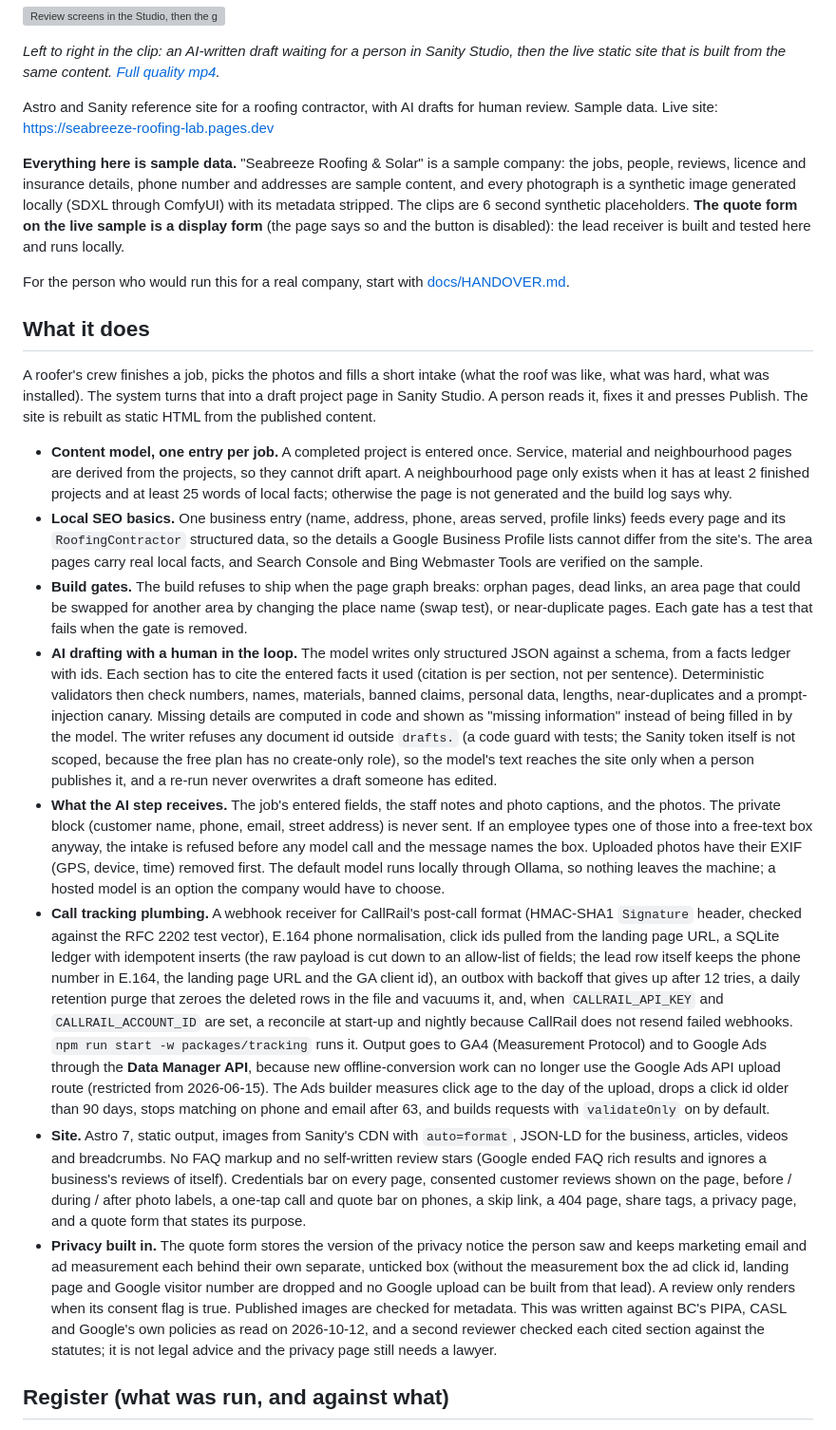
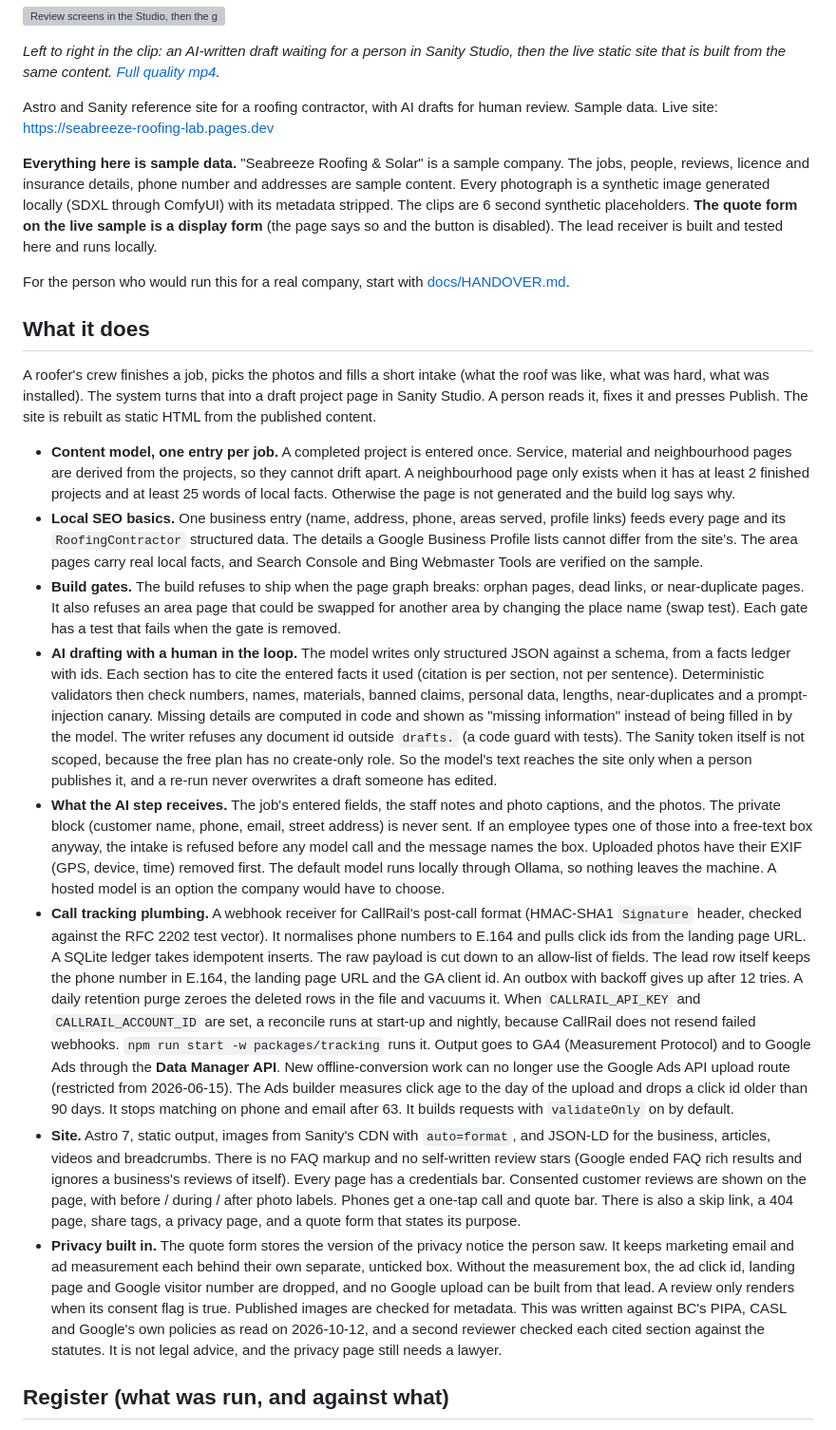
Before and after one commit to Exalt24/roofing-site-lab, a Markdown page: README.md, the part around one of its changes. Shown at 95% size. GitHub-like rendering; grey boxes are pictures that could not be loaded.

```diff
--- a/README.md
+++ b/README.md
@@ -8,7 +8,7 @@
 
 Astro and Sanity reference site for a roofing contractor, with AI drafts for human review. Sample data. Live site: https://seabreeze-roofing-lab.pages.dev
 
-**Everything here is sample data.** "Seabreeze Roofing & Solar" is a sample company: the jobs, people, reviews, licence and insurance details, phone number and addresses are sample content, and every photograph is a synthetic image generated locally (SDXL through ComfyUI) with its metadata stripped. The clips are 6 second synthetic placeholders. **The quote form on the live sample is a display form** (the page says so and the button is disabled): the lead receiver is built and tested here and runs locally.
+**Everything here is sample data.** "Seabreeze Roofing & Solar" is a sample company. The jobs, people, reviews, licence and insurance details, phone number and addresses are sample content. Every photograph is a synthetic image generated locally (SDXL through ComfyUI) with its metadata stripped. The clips are 6 second synthetic placeholders. **The quote form on the live sample is a display form** (the page says so and the button is disabled). The lead receiver is built and tested here and runs locally.
 
 For the person who would run this for a real company, start with [docs/HANDOVER.md](docs/HANDOVER.md).
 
@@ -16,14 +16,14 @@ For the person who would run this for a real company, start with [docs/HANDOVER.
 
 A roofer's crew finishes a job, picks the photos and fills a short intake (what the roof was like, what was hard, what was installed). The system turns that into a draft project page in Sanity Studio. A person reads it, fixes it and presses Publish. The site is rebuilt as static HTML from the published content.
 
-- **Content model, one entry per job.** A completed project is entered once. Service, material and neighbourhood pages are derived from the projects, so they cannot drift apart. A neighbourhood page only exists when it has at least 2 finished projects and at least 25 words of local facts; otherwise the page is not generated and the build log says why.
-- **Local SEO basics.** One business entry (name, address, phone, areas served, profile links) feeds every page and its `RoofingContractor` structured data, so the details a Google Business Profile lists cannot differ from the site's. The area pages carry real local facts, and Search Console and Bing Webmaster Tools are verified on the sample.
-- **Build gates.** The build refuses to ship when the page graph breaks: orphan pages, dead links, an area page that could be swapped for another area by changing the place name (swap test), or near-duplicate pages. Each gate has a test that fails when the gate is removed.
-- **AI drafting with a human in the loop.** The model writes only structured JSON against a schema, from a facts ledger with ids. Each section has to cite the entered facts it used (citation is per section, not per sentence). Deterministic validators then check numbers, names, materials, banned claims, personal data, lengths, near-duplicates and a prompt-injection canary. Missing details are computed in code and shown as "missing information" instead of being filled in by the model. The writer refuses any document id outside `drafts.` (a code guard with tests; the Sanity token itself is not scoped, because the free plan has no create-only role), so the model's text reaches the site only when a person publishes it, and a re-run never overwrites a draft someone has edited.
-- **What the AI step receives.** The job's entered fields, the staff notes and photo captions, and the photos. The private block (customer name, phone, email, street address) is never sent. If an employee types one of those into a free-text box anyway, the intake is refused before any model call and the message names the box. Uploaded photos have their EXIF (GPS, device, time) removed first. The default model runs locally through Ollama, so nothing leaves the machine; a hosted model is an option the company would have to choose.
-- **Call tracking plumbing.** A webhook receiver for CallRail's post-call format (HMAC-SHA1 `Signature` header, checked against the RFC 2202 test vector), E.164 phone normalisation, click ids pulled from the landing page URL, a SQLite ledger with idempotent inserts (the raw payload is cut down to an allow-list of fields; the lead row itself keeps the phone number in E.164, the landing page URL and the GA client id), an outbox with backoff that gives up after 12 tries, a daily retention purge that zeroes the deleted rows in the file and vacuums it, and, when `CALLRAIL_API_KEY` and `CALLRAIL_ACCOUNT_ID` are set, a reconcile at start-up and nightly because CallRail does not resend failed webhooks. `npm run start -w packages/tracking` runs it. Output goes to GA4 (Measurement Protocol) and to Google Ads through the **Data Manager API**, because new offline-conversion work can no longer use the Google Ads API upload route (restricted from 2026-06-15). The Ads builder measures click age to the day of the upload, drops a click id older than 90 days, stops matching on phone and email after 63, and builds requests with `validateOnly` on by default.
-- **Site.** Astro 7, static output, images from Sanity's CDN with `auto=format`, JSON-LD for the business, articles, videos and breadcrumbs. No FAQ markup and no self-written review stars (Google ended FAQ rich results and ignores a business's reviews of itself). Credentials bar on every page, consented customer reviews shown on the page, before / during / after photo labels, a one-tap call and quote bar on phones, a skip link, a 404 page, share tags, a privacy page, and a quote form that states its purpose.
-- **Privacy built in.** The quote form stores the version of the privacy notice the person saw and keeps marketing email and ad measurement each behind their own separate, unticked box (without the measurement box the ad click id, landing page and Google visitor number are dropped and no Google upload can be built from that lead). A review only renders when its consent flag is true. Published images are checked for metadata. This was written against BC's PIPA, CASL and Google's own policies as read on 2026-10-12, and a second reviewer checked each cited section against the statutes; it is not legal advice and the privacy page still needs a lawyer.
+- **Content model, one entry per job.** A completed project is entered once. Service, material and neighbourhood pages are derived from the projects, so they cannot drift apart. A neighbourhood page only exists when it has at least 2 finished projects and at least 25 words of local facts. Otherwise the page is not generated and the build log says why.
+- **Local SEO basics.** One business entry (name, address, phone, areas served, profile links) feeds every page and its `RoofingContractor` structured data. The details a Google Business Profile lists cannot differ from the site's. The area pages carry real local facts, and Search Console and Bing Webmaster Tools are verified on the sample.
+- **Build gates.** The build refuses to ship when the page graph breaks: orphan pages, dead links, or near-duplicate pages. It also refuses an area page that could be swapped for another area by changing the place name (swap test). Each gate has a test that fails when the gate is removed.
+- **AI drafting with a human in the loop.** The model writes only structured JSON against a schema, from a facts ledger with ids. Each section has to cite the entered facts it used (citation is per section, not per sentence). Deterministic validators then check numbers, names, materials, banned claims, personal data, lengths, near-duplicates and a prompt-injection canary. Missing details are computed in code and shown as "missing information" instead of being filled in by the model. The writer refuses any document id outside `drafts.` (a code guard with tests). The Sanity token itself is not scoped, because the free plan has no create-only role. So the model's text reaches the site only when a person publishes it, and a re-run never overwrites a draft someone has edited.
+- **What the AI step receives.** The job's entered fields, the staff notes and photo captions, and the photos. The private block (customer name, phone, email, street address) is never sent. If an employee types one of those into a free-text box anyway, the intake is refused before any model call and the message names the box. Uploaded photos have their EXIF (GPS, device, time) removed first. The default model runs locally through Ollama, so nothing leaves the machine. A hosted model is an option the company would have to choose.
+- **Call tracking plumbing.** A webhook receiver for CallRail's post-call format (HMAC-SHA1 `Signature` header, checked against the RFC 2202 test vector). It normalises phone numbers to E.164 and pulls click ids from the landing page URL. A SQLite ledger takes idempotent inserts. The raw payload is cut down to an allow-list of fields. The lead row itself keeps the phone number in E.164, the landing page URL and the GA client id. An outbox with backoff gives up after 12 tries. A daily retention purge zeroes the deleted rows in the file and vacuums it. When `CALLRAIL_API_KEY` and `CALLRAIL_ACCOUNT_ID` are set, a reconcile runs at start-up and nightly, because CallRail does not resend failed webhooks. `npm run start -w packages/tracking` runs it. Output goes to GA4 (Measurement Protocol) and to Google Ads through the **Data Manager API**. New offline-conversion work can no longer use the Google Ads API upload route (restricted from 2026-06-15). The Ads builder measures click age to the day of the upload and drops a click id older than 90 days. It stops matching on phone and email after 63. It builds requests with `validateOnly` on by default.
+- **Site.** Astro 7, static output, images from Sanity's CDN with `auto=format`, and JSON-LD for the business, articles, videos and breadcrumbs. There is no FAQ markup and no self-written review stars (Google ended FAQ rich results and ignores a business's reviews of itself). Every page has a credentials bar. Consented customer reviews are shown on the page, with before / during / after photo labels. Phones get a one-tap call and quote bar. There is also a skip link, a 404 page, share tags, a privacy page, and a quote form that states its purpose.
+- **Privacy built in.** The quote form stores the version of the privacy notice the person saw. It keeps marketing email and ad measurement each behind their own separate, unticked box. Without the measurement box, the ad click id, landing page and Google visitor number are dropped, and no Google upload can be built from that lead. A review only renders when its consent flag is true. Published images are checked for metadata. This was written against BC's PIPA, CASL and Google's own policies as read on 2026-10-12, and a second reviewer checked each cited section against the statutes. It is not legal advice, and the privacy page still needs a lawyer.
 
 ## Register (what was run, and against what)
 
```
Also changed, not shown: other parts of README.md (+13 -23 lines).
